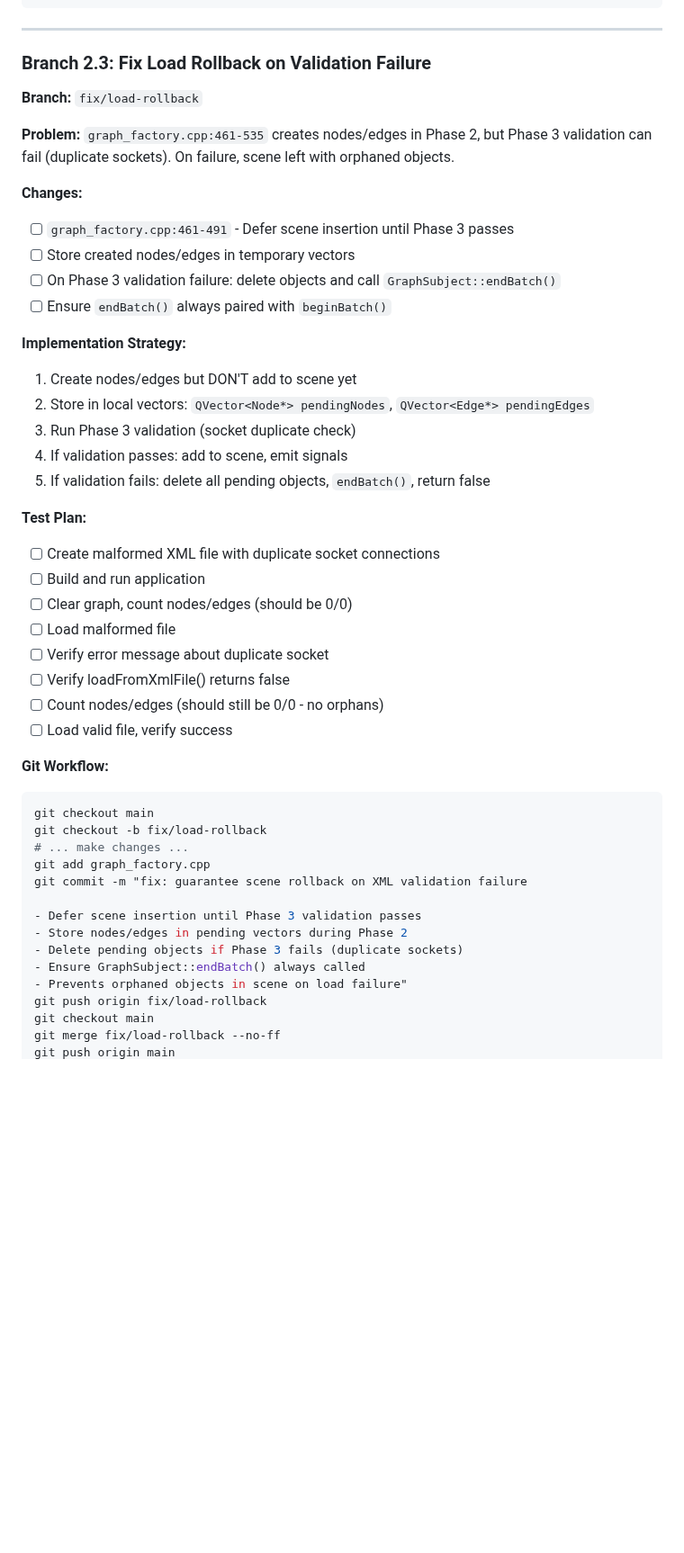
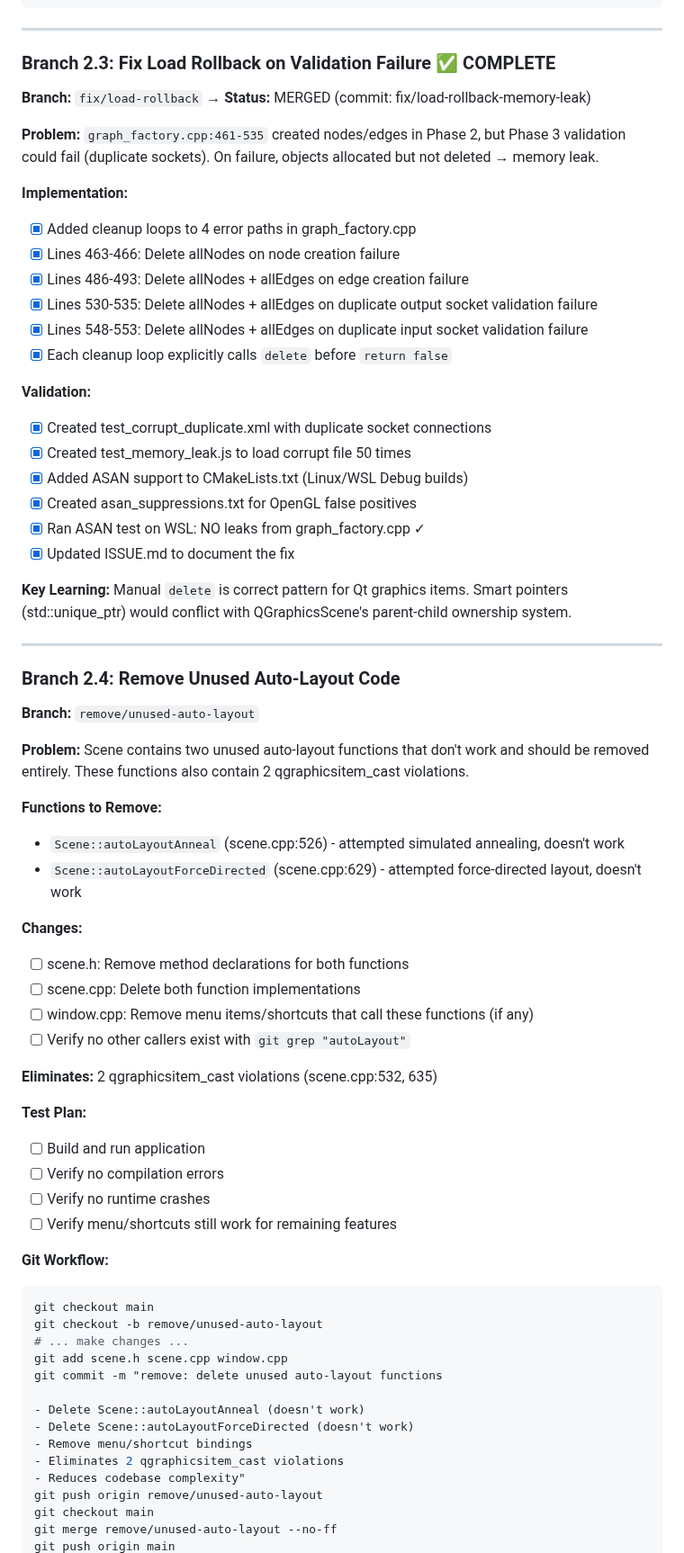
Before and after one commit to black13/cmake-qt5-socket-connector-small, a Markdown page: plan.md, the part around one of its changes. Shown at 90% size. Drawn GitHub-style; blank space fills up the shorter version.

````diff
--- a/plan.md
+++ b/plan.md
@@ -410,48 +449,68 @@ git branch -d fix/node-position-precision
 
 ---
 
-### Branch 2.3: Fix Load Rollback on Validation Failure
-**Branch:** `fix/load-rollback`
+### Branch 2.3: Fix Load Rollback on Validation Failure ✅ COMPLETE
+**Branch:** `fix/load-rollback` → **Status:** MERGED (commit: fix/load-rollback-memory-leak)
 
-**Problem:** `graph_factory.cpp:461-535` creates nodes/edges in Phase 2, but Phase 3 validation can fail (duplicate sockets). On failure, scene left with orphaned objects.
+**Problem:** `graph_factory.cpp:461-535` created nodes/edges in Phase 2, but Phase 3 validation could fail (duplicate sockets). On failure, objects allocated but not deleted → memory leak.
+
+**Implementation:**
+- [x] Added cleanup loops to 4 error paths in graph_factory.cpp
+- [x] Lines 463-466: Delete allNodes on node creation failure
+- [x] Lines 486-493: Delete allNodes + allEdges on edge creation failure
+- [x] Lines 530-535: Delete allNodes + allEdges on duplicate output socket validation failure
+- [x] Lines 548-553: Delete allNodes + allEdges on duplicate input socket validation failure
+- [x] Each cleanup loop explicitly calls `delete` before `return false`
+
+**Validation:**
+- [x] Created test_corrupt_duplicate.xml with duplicate socket connections
+- [x] Created test_memory_leak.js to load corrupt file 50 times
+- [x] Added ASAN support to CMakeLists.txt (Linux/WSL Debug builds)
+- [x] Created asan_suppressions.txt for OpenGL false positives
+- [x] Ran ASAN test on WSL: NO leaks from graph_factory.cpp ✓
+- [x] Updated ISSUE.md to document the fix
+
+**Key Learning:** Manual `delete` is correct pattern for Qt graphics items. Smart pointers (std::unique_ptr) would conflict with QGraphicsScene's parent-child ownership system.
+
+---
+
+### Branch 2.4: Remove Unused Auto-Layout Code
+**Branch:** `remove/unused-auto-layout`
+
+**Problem:** Scene contains two unused auto-layout functions that don't work and should be removed entirely. These functions also contain 2 qgraphicsitem_cast violations.
+
+**Functions to Remove:**
+- `Scene::autoLayoutAnneal` (scene.cpp:526) - attempted simulated annealing, doesn't work
+- `Scene::autoLayoutForceDirected` (scene.cpp:629) - attempted force-directed layout, doesn't work
 
 **Changes:**
-- [ ] `graph_factory.cpp:461-491` - Defer scene insertion until Phase 3 passes
-- [ ] Store created nodes/edges in temporary vectors
-- [ ] On Phase 3 validation failure: delete objects and call `GraphSubject::endBatch()`
-- [ ] Ensure `endBatch()` always paired with `beginBatch()`
+- [ ] scene.h: Remove method declarations for both functions
+- [ ] scene.cpp: Delete both function implementations
+- [ ] window.cpp: Remove menu items/shortcuts that call these functions (if any)
+- [ ] Verify no other callers exist with `git grep "autoLayout"`
 
-**Implementation Strategy:**
-1. Create nodes/edges but DON'T add to scene yet
-2. Store in local vectors: `QVector<Node*> pendingNodes`, `QVector<Edge*> pendingEdges`
-3. Run Phase 3 validation (socket duplicate check)
-4. If validation passes: add to scene, emit signals
-5. If validation fails: delete all pending objects, `endBatch()`, return false
+**Eliminates:** 2 qgraphicsitem_cast violations (scene.cpp:532, 635)
 
 **Test Plan:**
-- [ ] Create malformed XML file with duplicate socket connections
 - [ ] Build and run application
-- [ ] Clear graph, count nodes/edges (should be 0/0)
-- [ ] Load malformed file
-- [ ] Verify error message about duplicate socket
-- [ ] Verify loadFromXmlFile() returns false
-- [ ] Count nodes/edges (should still be 0/0 - no orphans)
-- [ ] Load valid file, verify success
+- [ ] Verify no compilation errors
+- [ ] Verify no runtime crashes
+- [ ] Verify menu/shortcuts still work for remaining features
 
 **Git Workflow:**
 ```bash
 git checkout main
-git checkout -b fix/load-rollback
+git checkout -b remove/unused-auto-layout
 # ... make changes ...
-git add graph_factory.cpp
-git commit -m "fix: guarantee scene rollback on XML validation failure
+git add scene.h scene.cpp window.cpp
+git commit -m "remove: delete unused auto-layout functions
 
-- Defer scene insertion until Phase 3 validation passes
-- Store nodes/edges in pending vectors during Phase 2
-- Delete pending objects if Phase 3 fails (duplicate sockets)
-- Ensure GraphSubject::endBatch() always called
-- Prevents orphaned objects in scene on load failure"
-git push origin fix/load-rollback
+- Delete Scene::autoLayoutAnneal (doesn't work)
+- Delete Scene::autoLayoutForceDirected (doesn't work)
+- Remove menu/shortcut bindings
+- Eliminates 2 qgraphicsitem_cast violations
+- Reduces codebase complexity"
+git push origin remove/unused-auto-layout
 git checkout main
-git merge fix/load-rollback --no-ff
+git merge remove/unused-auto-layout --no-ff
 git push origin main
````
Also changed, not shown: other parts of plan.md (+122 -4 lines).
